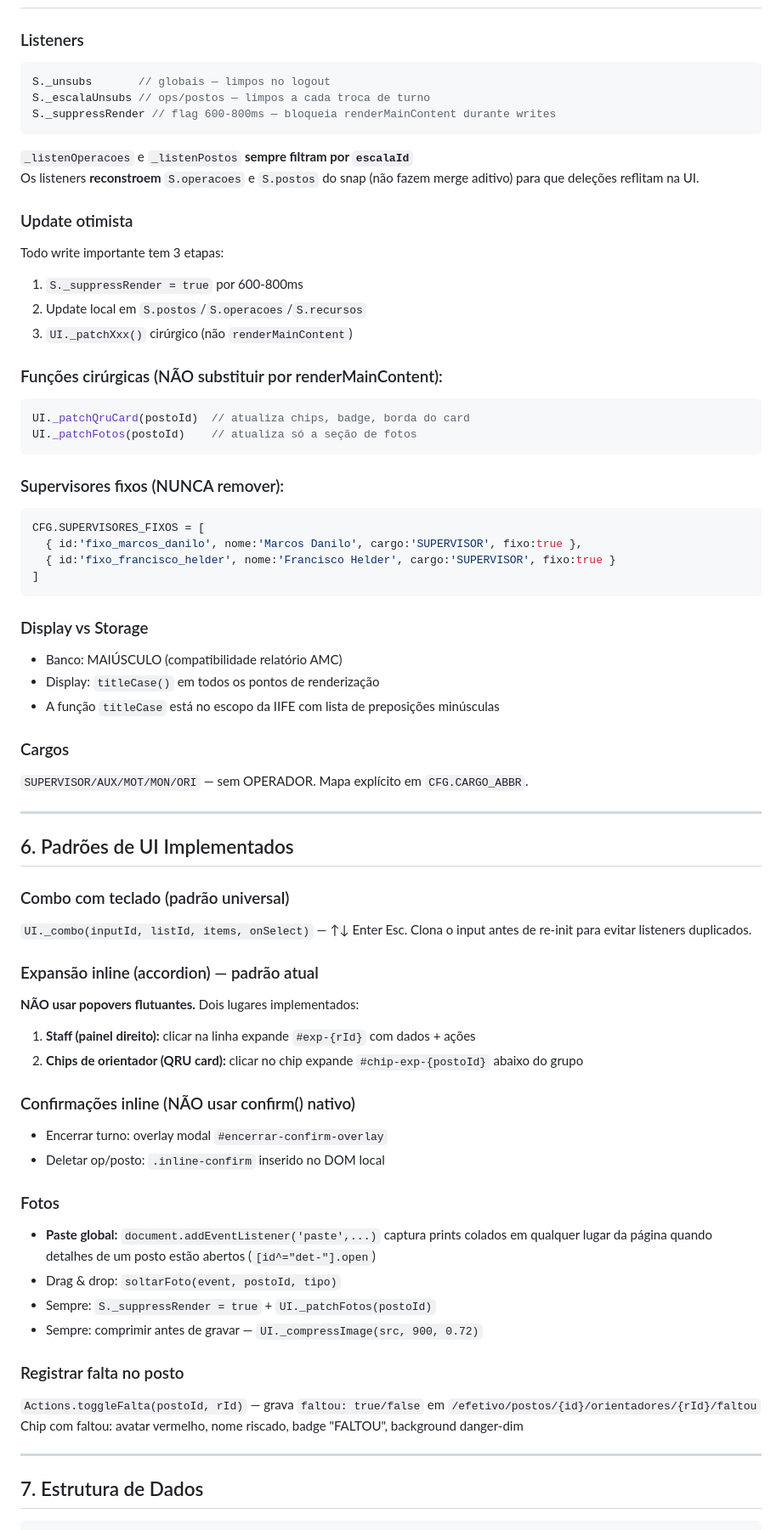
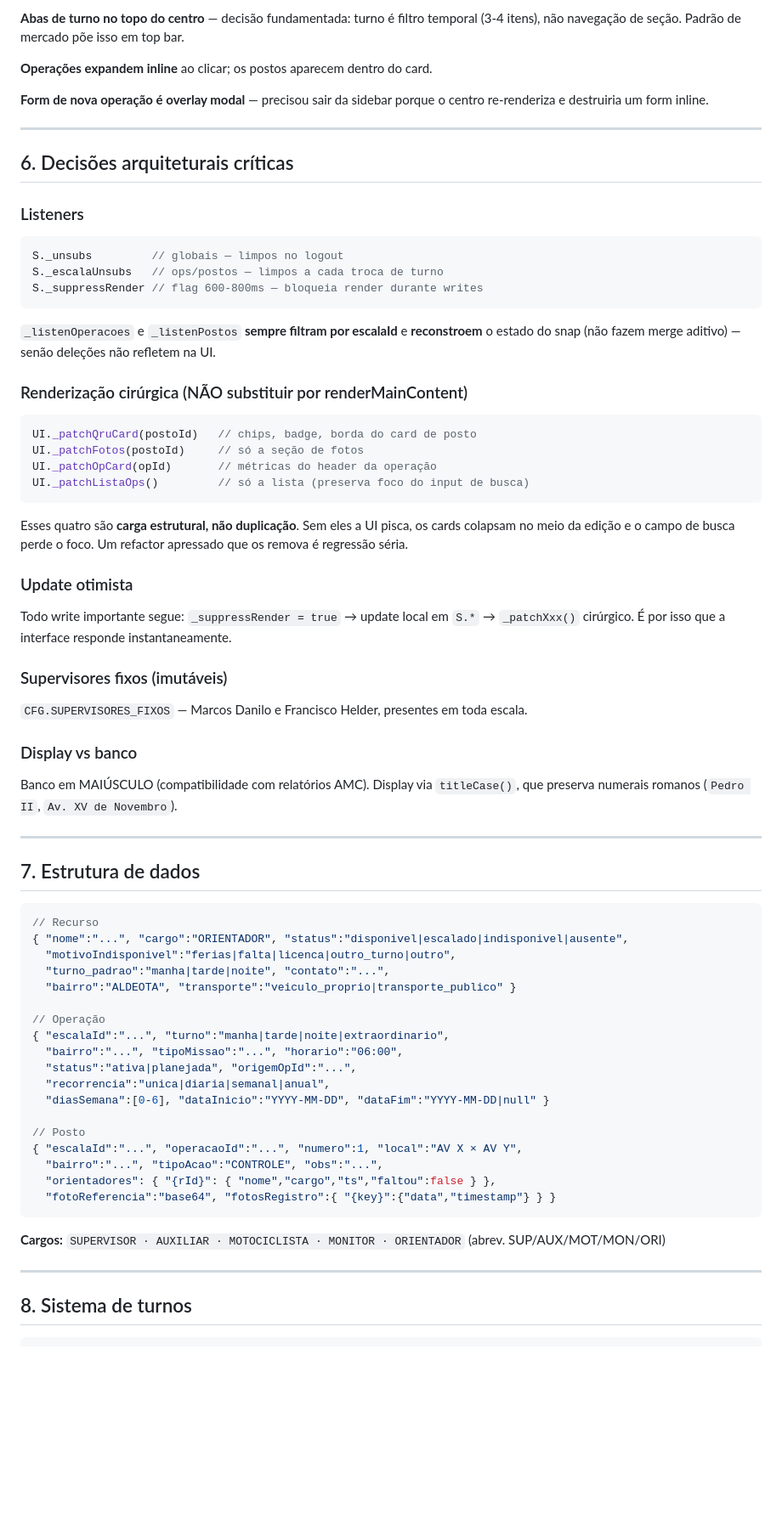
Before and after one commit to CrissTiano07/NIT_Planop-, a Markdown page: CONTEXT.md, the part around one of its changes. Shown at 85% size. GitHub-like rendering; blank space fills up the shorter version.

Commit message:
Revise CONTEXT.md for updates and restructuring
Updated system identity, stack, and architectural decisions in CONTEXT.md.

````diff
--- a/CONTEXT.md
+++ b/CONTEXT.md
@@ -75,70 +92,67 @@ Exemplo: `cristiano@gmail.com` → `cristiano_at_gmail_com`
+**Abas de turno no topo do centro** — decisão fundamentada: turno é filtro temporal (3-4 itens), não navegação de seção. Padrão de mercado põe isso em top bar.
+
+**Operações expandem inline** ao clicar; os postos aparecem dentro do card.
+
+**Form de nova operação é overlay modal** — precisou sair da sidebar porque o centro re-renderiza e destruiria um form inline.
+
+---
+
+## 6. Decisões arquiteturais críticas
 
 ### Listeners
 ```js
-S._unsubs       // globais — limpos no logout
-S._escalaUnsubs // ops/postos — limpos a cada troca de turno
-S._suppressRender // flag 600-800ms — bloqueia renderMainContent durante writes
+S._unsubs         // globais — limpos no logout
+S._escalaUnsubs   // ops/postos — limpos a cada troca de turno
+S._suppressRender // flag 600-800ms — bloqueia render durante writes
 ```
+`_listenOperacoes` e `_listenPostos` **sempre filtram por escalaId** e **reconstroem** o estado do snap (não fazem merge aditivo) — senão deleções não refletem na UI.
 
-`_listenOperacoes` e `_listenPostos` **sempre filtram por `escalaId`**
-Os listeners **reconstroem** `S.operacoes` e `S.postos` do snap (não fazem merge aditivo) para que deleções reflitam na UI.
+### Renderização cirúrgica (NÃO substituir por renderMainContent)
+```js
+UI._patchQruCard(postoId)   // chips, badge, borda do card de posto
+UI._patchFotos(postoId)     // só a seção de fotos
+UI._patchOpCard(opId)       // métricas do header da operação
+UI._patchListaOps()         // só a lista (preserva foco do input de busca)
+```
+Esses quatro são **carga estrutural, não duplicação**. Sem eles a UI pisca, os cards colapsam no meio da edição e o campo de busca perde o foco. Um refactor apressado que os remova é regressão séria.
 
 ### Update otimista
-Todo write importante tem 3 etapas:
-1. `S._suppressRender = true` por 600-800ms
-2. Update local em `S.postos`/`S.operacoes`/`S.recursos`
-3. `UI._patchXxx()` cirúrgico (não `renderMainContent`)
+Todo write importante segue: `_suppressRender = true` → update local em `S.*` → `_patchXxx()` cirúrgico. É por isso que a interface responde instantaneamente.
 
-### Funções cirúrgicas (NÃO substituir por renderMainContent):
-```js
-UI._patchQruCard(postoId)  // atualiza chips, badge, borda do card
-UI._patchFotos(postoId)    // atualiza só a seção de fotos
-```
+### Supervisores fixos (imutáveis)
+`CFG.SUPERVISORES_FIXOS` — Marcos Danilo e Francisco Helder, presentes em toda escala.
 
-### Supervisores fixos (NUNCA remover):
-```js
-CFG.SUPERVISORES_FIXOS = [
-  { id:'fixo_marcos_danilo', nome:'Marcos Danilo', cargo:'SUPERVISOR', fixo:true },
-  { id:'fixo_francisco_helder', nome:'Francisco Helder', cargo:'SUPERVISOR', fixo:true }
-]
-```
-
-### Display vs Storage
-- Banco: MAIÚSCULO (compatibilidade relatório AMC)
-- Display: `titleCase()` em todos os pontos de renderização
-- A função `titleCase` está no escopo da IIFE com lista de preposições minúsculas
-
-### Cargos
-`SUPERVISOR/AUX/MOT/MON/ORI` — sem OPERADOR. Mapa explícito em `CFG.CARGO_ABBR`.
+### Display vs banco
+Banco em MAIÚSCULO (compatibilidade com relatórios AMC). Display via `titleCase()`, que preserva numerais romanos (`Pedro II`, `Av. XV de Novembro`).
 
 ---
 
-## 6. Padrões de UI Implementados
+## 7. Estrutura de dados
 
-### Combo com teclado (padrão universal)
-`UI._combo(inputId, listId, items, onSelect)` — ↑↓ Enter Esc. Clona o input antes de re-init para evitar listeners duplicados.
+```json
+// Recurso
+{ "nome":"...", "cargo":"ORIENTADOR", "status":"disponivel|escalado|indisponivel|ausente",
+  "motivoIndisponivel":"ferias|falta|licenca|outro_turno|outro",
+  "turno_padrao":"manha|tarde|noite", "contato":"...",
+  "bairro":"ALDEOTA", "transporte":"veiculo_proprio|transporte_publico" }
 
-### Expansão inline (accordion) — padrão atual
-**NÃO usar popovers flutuantes.** Dois lugares implementados:
+// Operação
+{ "escalaId":"...", "turno":"manha|tarde|noite|extraordinario",
+  "bairro":"...", "tipoMissao":"...", "horario":"06:00",
+  "status":"ativa|planejada", "origemOpId":"...",
+  "recorrencia":"unica|diaria|semanal|anual",
+  "diasSemana":[0-6], "dataInicio":"YYYY-MM-DD", "dataFim":"YYYY-MM-DD|null" }
 
-1. **Staff (painel direito):** clicar na linha expande `#exp-{rId}` com dados + ações
-2. **Chips de orientador (QRU card):** clicar no chip expande `#chip-exp-{postoId}` abaixo do grupo
+// Posto
+{ "escalaId":"...", "operacaoId":"...", "numero":1, "local":"AV X × AV Y",
+  "bairro":"...", "tipoAcao":"CONTROLE", "obs":"...",
+  "orientadores": { "{rId}": { "nome","cargo","ts","faltou":false } },
+  "fotoReferencia":"base64", "fotosRegistro":{ "{key}":{"data","timestamp"} } }
+```
 
-### Confirmações inline (NÃO usar confirm() nativo)
-- Encerrar turno: overlay modal `#encerrar-confirm-overlay`
-- Deletar op/posto: `.inline-confirm` inserido no DOM local
-
-### Fotos
-- **Paste global:** `document.addEventListener('paste',...)` captura prints colados em qualquer lugar da página quando detalhes de um posto estão abertos (`[id^="det-"].open`)
-- Drag & drop: `soltarFoto(event, postoId, tipo)`
-- Sempre: `S._suppressRender = true` + `UI._patchFotos(postoId)`
-- Sempre: comprimir antes de gravar — `UI._compressImage(src, 900, 0.72)`
-
-### Registrar falta no posto
-`Actions.toggleFalta(postoId, rId)` — grava `faltou: true/false` em `/efetivo/postos/{id}/orientadores/{rId}/faltou`
-Chip com faltou: avatar vermelho, nome riscado, badge "FALTOU", background danger-dim
+**Cargos:** `SUPERVISOR · AUXILIAR · MOTOCICLISTA · MONITOR · ORIENTADOR` (abrev. SUP/AUX/MOT/MON/ORI)
 
 ---
 
-## 7. Estrutura de Dados
+## 8. Sistema de turnos
 
````
Also changed, not shown: other parts of CONTEXT.md (+236 -233 lines).
